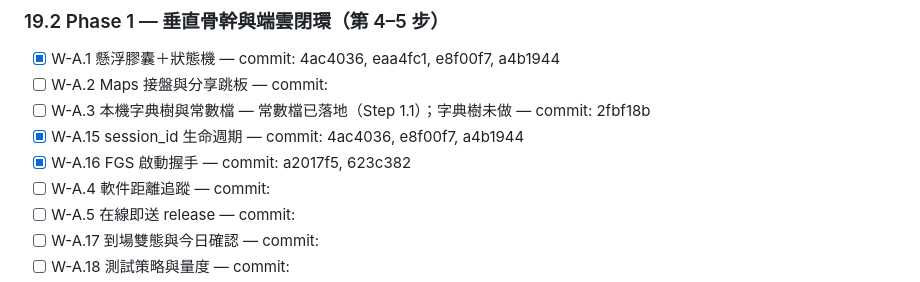
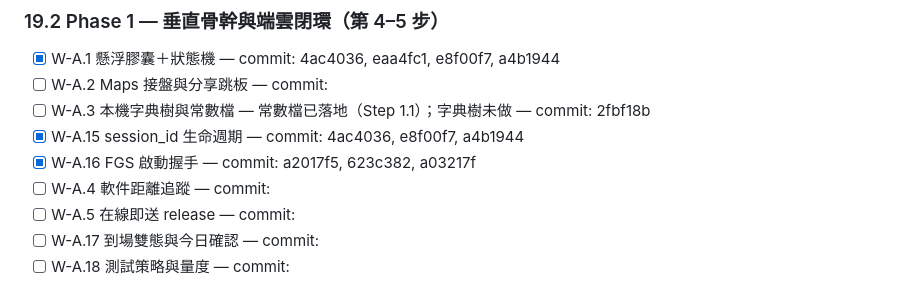
Before and after one commit to YeeHimChow-2526/FYP-A05, a Markdown page: .ai/PROGRESS.md, the part around the change. Rendered like a GitHub page.

Commit message:
PROGRESS：更新 W-A.16 commit

```diff
--- a/.ai/PROGRESS.md
+++ b/.ai/PROGRESS.md
@@ -38,7 +38,7 @@
 - [ ] W-A.2 Maps 接盤與分享跳板 — commit:
 - [ ] W-A.3 本機字典樹與常數檔 — 常數檔已落地（Step 1.1）；字典樹未做 — commit: 2fbf18b
 - [x] W-A.15 session_id 生命週期 — commit: 4ac4036, e8f00f7, a4b1944
-- [x] W-A.16 FGS 啟動握手 — commit: a2017f5, 623c382
+- [x] W-A.16 FGS 啟動握手 — commit: a2017f5, 623c382, a03217f
 - [ ] W-A.4 軟件距離追蹤 — commit:
 - [ ] W-A.5 在線即送 release — commit:
 - [ ] W-A.17 到場雙態與今日確認 — commit:
```
